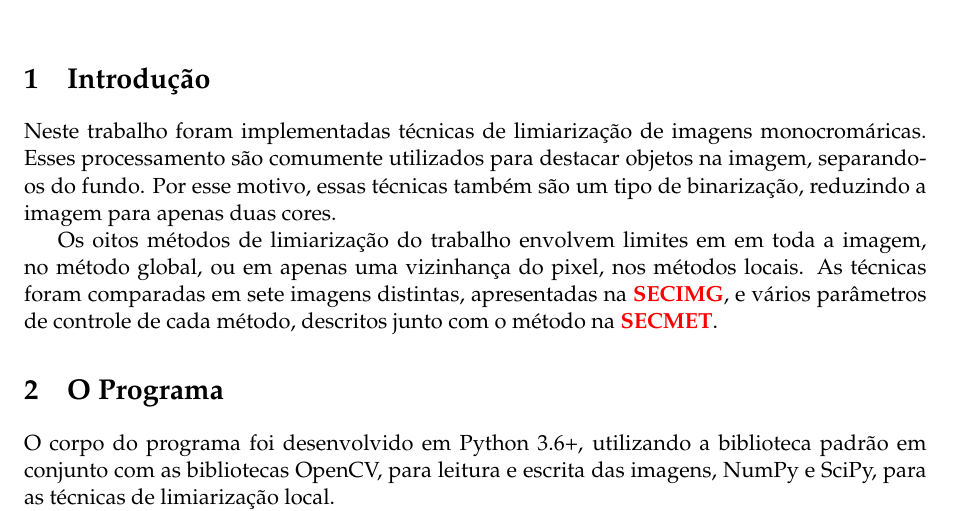
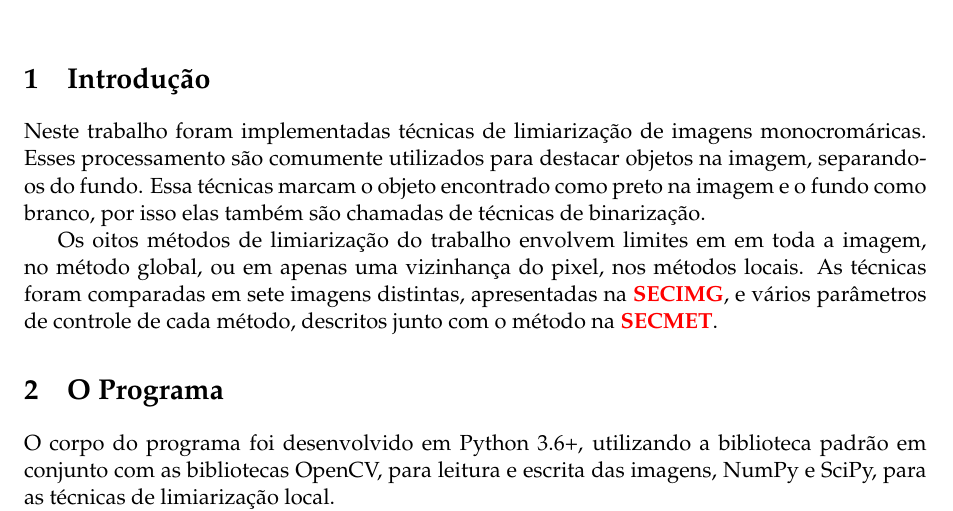
Before and after one commit to marmitar/MC920-Trabalho-3, a LaTeX problem sheet (relatorio/main.tex, which reads relatorio/textos/intro.tex): part of page 1 of 3, cut so that both start at the same text. Compiled offline with pdfLaTeX.

Commit message:
FIX: intro

```diff
--- a/relatorio/textos/intro.tex
+++ b/relatorio/textos/intro.tex
@@ -1,5 +1,5 @@
 \section{Introdução} \label{sec:intro}
 
-Neste trabalho foram implementadas técnicas de limiarização de imagens monocromáricas. Esses processamento são comumente utilizados para destacar objetos na imagem, separando-os do fundo. Por esse motivo, essas técnicas também são um tipo de binarização, reduzindo a imagem para apenas duas cores.
+Neste trabalho foram implementadas técnicas de limiarização de imagens monocromáricas. Esses processamento são comumente utilizados para destacar objetos na imagem, separando-os do fundo. Essa técnicas marcam o objeto encontrado como preto na imagem e o fundo como branco, por isso elas também são chamadas de técnicas de binarização.
 
 Os oitos métodos de limiarização do trabalho envolvem limites em em toda a imagem, no método global, ou em apenas uma vizinhança do pixel, nos métodos locais. As técnicas foram comparadas em sete imagens distintas, apresentadas na \red{SECIMG}, e vários parâmetros de controle de cada método, descritos junto com o método na \red{SECMET}.
```
